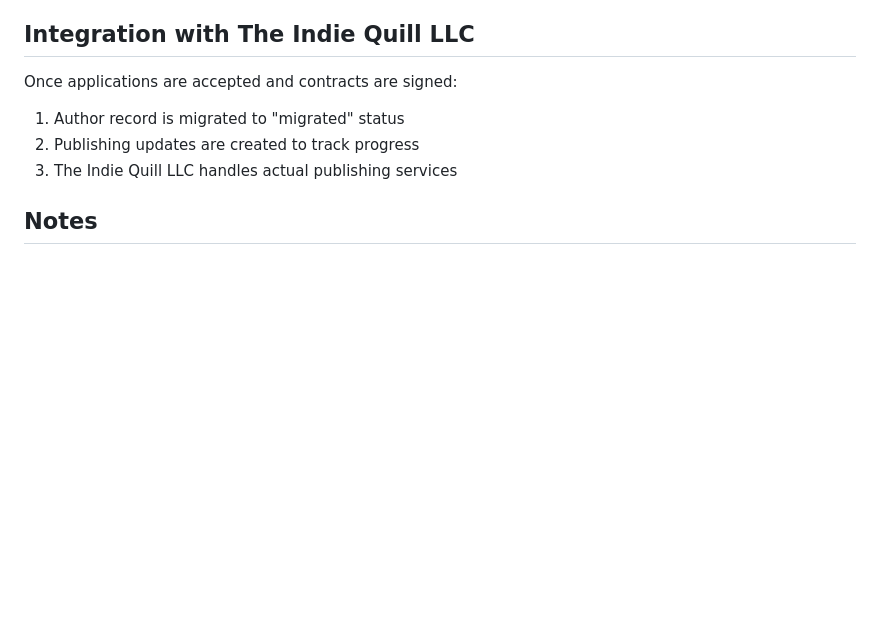
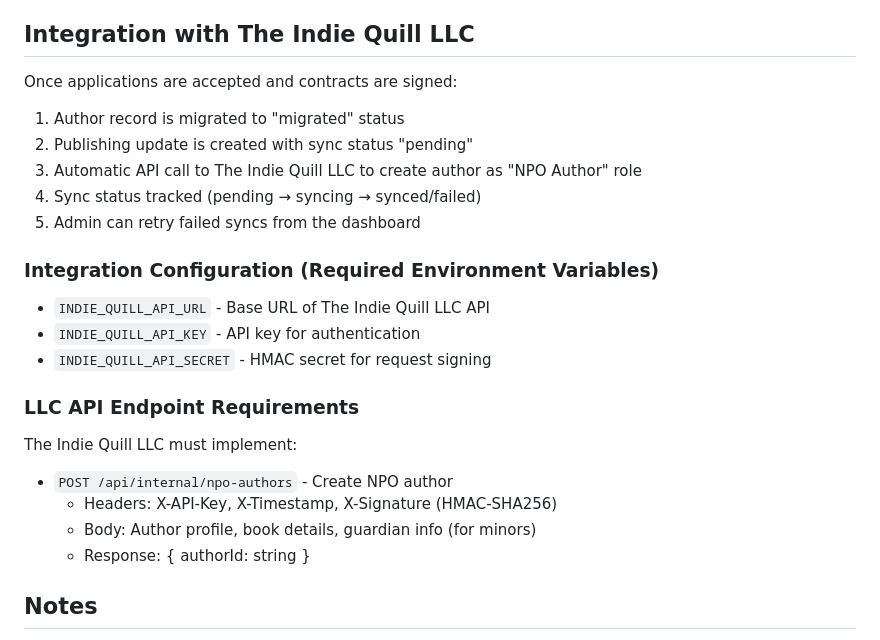
Before and after one commit to BobtheSkull7/The-Indie-Quill-Collective, a Markdown page: replit.md, the part around the change. Drawn GitHub-style; blank space fills up the shorter version.

Commit message:
Update documentation to detail integration with The Indie Quill LLC
Update replit.md to include details on the integration with The Indie Quill LLC, outlining the automatic migration flow, data transferred, admin sync management, and configuration requirements for both environments.

Replit-Commit-Author: Agent
Replit-Commit-Session-Id: 384c042a-010c-4e75-9568-2d48b3a8125a
Replit-Commit-Checkpoint-Type: full_checkpoint
Replit-Commit-Event-Id: 731ae868-742b-4057-a2eb-32cc328b8197
Replit-Commit-Screenshot-Url: https://storage.googleapis.com/screenshot-production-us-central1/262e50f1-3284-42c0-9793-2016d4dcb634/384c042a-010c-4e75-9568-2d48b3a8125a/oQTtVBb

```diff
--- a/replit.md
+++ b/replit.md
@@ -73,8 +73,22 @@ npm run db:push      # Push schema to database
 ## Integration with The Indie Quill LLC
 Once applications are accepted and contracts are signed:
 1. Author record is migrated to "migrated" status
-2. Publishing updates are created to track progress
-3. The Indie Quill LLC handles actual publishing services
+2. Publishing update is created with sync status "pending"
+3. Automatic API call to The Indie Quill LLC to create author as "NPO Author" role
+4. Sync status tracked (pending → syncing → synced/failed)
+5. Admin can retry failed syncs from the dashboard
+
+### Integration Configuration (Required Environment Variables)
+- `INDIE_QUILL_API_URL` - Base URL of The Indie Quill LLC API
+- `INDIE_QUILL_API_KEY` - API key for authentication
+- `INDIE_QUILL_API_SECRET` - HMAC secret for request signing
+
+### LLC API Endpoint Requirements
+The Indie Quill LLC must implement:
+- `POST /api/internal/npo-authors` - Create NPO author
+  - Headers: X-API-Key, X-Timestamp, X-Signature (HMAC-SHA256)
+  - Body: Author profile, book details, guardian info (for minors)
+  - Response: { authorId: string }
 
 ## Notes
 - All text styling uses standard Tailwind classes
```
